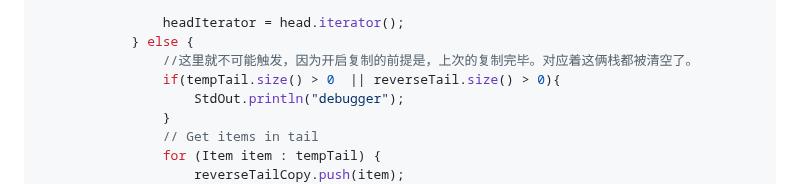
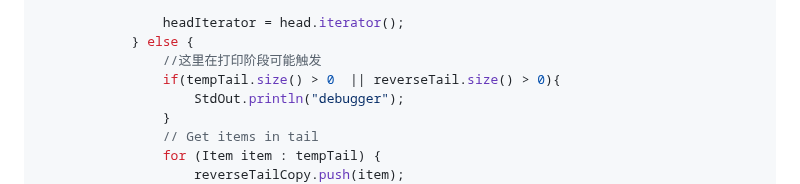
Before and after one commit to DengDengDengF/Algorithm-Summarize, a Markdown page: 栈_Dijkstra.md, the part around the change. GitHub-like rendering.

Commit message:
更新 栈_Dijkstra.md

```diff
--- a/栈_Dijkstra.md
+++ b/栈_Dijkstra.md
@@ -304,7 +304,7 @@ public class Exercise49_QueueWithStacks<Item> implements Iterable<Item> {
 
                 headIterator = head.iterator();
             } else {
-                //这里就不可能触发，因为开启复制的前提是，上次的复制完毕。对应着这俩栈都被清空了。
+                //这里在打印阶段可能触发
                 if(tempTail.size() > 0  || reverseTail.size() > 0){
                     StdOut.println("debugger");
                 }
```
